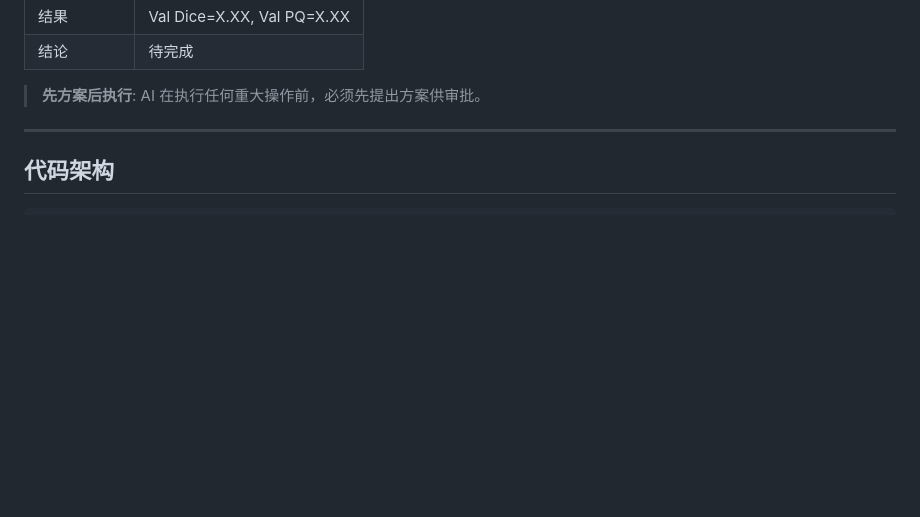
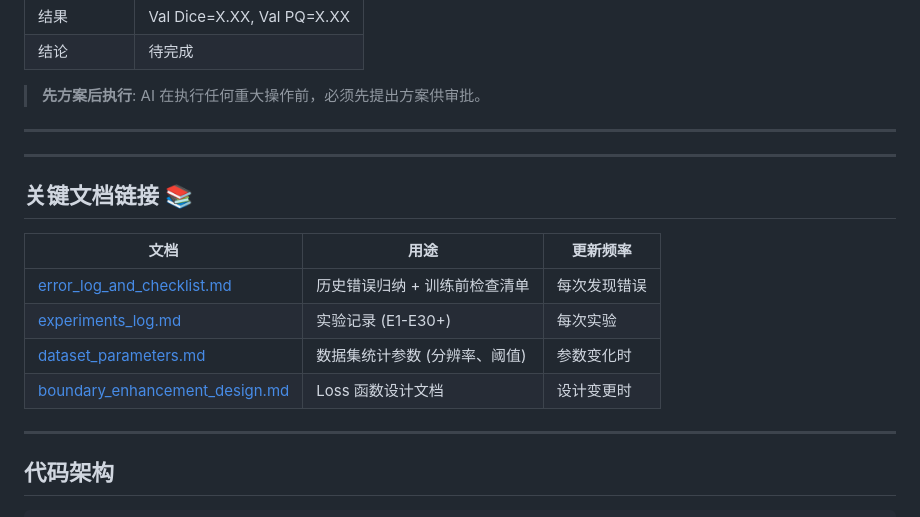
Before and after one commit to leoxin99/Cellsam, a Markdown page: CLAUDE.md, the part around the change. GitHub-like rendering; blank space fills up the shorter version.

Commit message:
docs: Add key document links section to CLAUDE.md

```diff
--- a/CLAUDE.md
+++ b/CLAUDE.md
@@ -95,6 +95,18 @@ conda activate cellsam
 | 结论 | 待完成 |
 
 > **先方案后执行**: AI 在执行任何重大操作前，必须先提出方案供审批。
+
+---
+---
+
+## 关键文档链接 📚
+
+| 文档 | 用途 | 更新频率 |
+|------|------|----------|
+| [error_log_and_checklist.md](docs/error_log_and_checklist.md) | 历史错误归纳 + 训练前检查清单 | 每次发现错误 |
+| [experiments_log.md](docs/experiments_log.md) | 实验记录 (E1-E30+) | 每次实验 |
+| [dataset_parameters.md](docs/dataset_parameters.md) | 数据集统计参数 (分辨率、阈值) | 参数变化时 |
+| [boundary_enhancement_design.md](docs/boundary_enhancement_design.md) | Loss 函数设计文档 | 设计变更时 |
 
 ---
 
```
